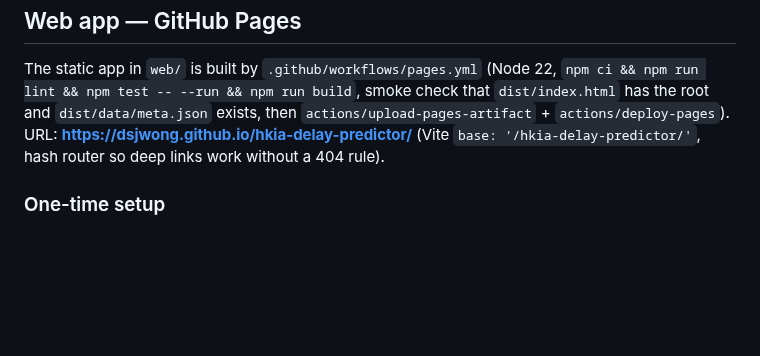
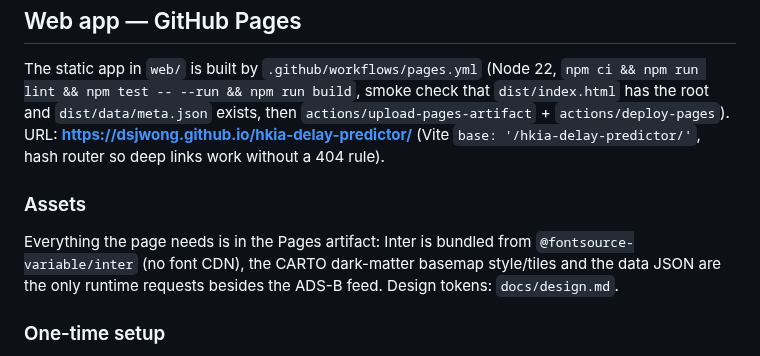
Before and after one commit to dsjwong/hkia-delay-predictor, a Markdown page: docs/deploy.md, the part around the change. Rendered like a GitHub page; blank space fills up the shorter version.

```diff
--- a/docs/deploy.md
+++ b/docs/deploy.md
@@ -54,6 +54,10 @@ The static app in `web/` is built by `.github/workflows/pages.yml` (Node 22, `np
 smoke check that `dist/index.html` has the root and `dist/data/meta.json` exists, then `actions/upload-pages-artifact` + `actions/deploy-pages`).
 URL: **https://dsjwong.github.io/hkia-delay-predictor/** (Vite `base: '/hkia-delay-predictor/'`, hash router so deep links work without a 404 rule).
 
+### Assets
+Everything the page needs is in the Pages artifact: Inter is bundled from `@fontsource-variable/inter` (no font CDN), the CARTO dark-matter
+basemap style/tiles and the data JSON are the only runtime requests besides the ADS-B feed. Design tokens: `docs/design.md`.
+
 ### One-time setup
 - Pages source must be **GitHub Actions**. Done on 2026-08-19 via `gh api -X POST repos/dsjwong/hkia-delay-predictor/pages -f build_type=workflow`.
   If it ever needs redoing by hand: repo → Settings → Pages → Build and deployment → Source: *GitHub Actions*.
```
Also changed, not shown: README.md (+6 -3 lines), docs/design.md (added, +70 -0 lines), docs/img/web-about.jpg, docs/img/web-live-flightcard.jpg, docs/img/web-live.jpg, docs/img/web-model.jpg, docs/img/web-patterns.jpg, docs/img/web-today.jpg.
